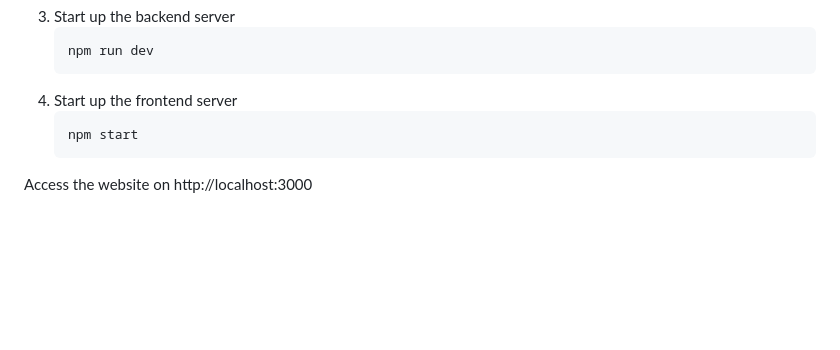
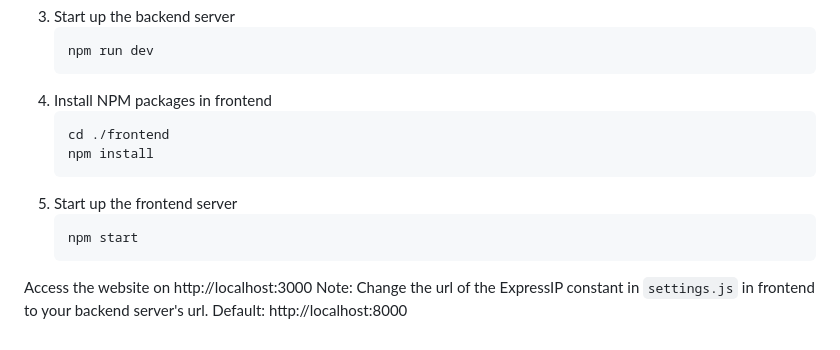
Before and after one commit to romulan-overlord/JourneyPlus, a Markdown page: README.md, the part around the change. GitHub-like rendering; blank space fills up the shorter version.

````diff
--- a/README.md
+++ b/README.md
@@ -59,11 +59,18 @@ Install the following prerequisites:
    ```sh
    npm run dev
    ```
-4. Start up the frontend server
+4. Install NPM packages in frontend
+   ```sh
+   cd ./frontend
+   npm install
+   ```
+5. Start up the frontend server
    ```sh
    npm start
    ```
 Access the website on http://localhost:3000
+Note: Change the url of the ExpressIP constant in `settings.js` in frontend to your backend server's url.
+      Default: http://localhost:8000
 
 
 
````
